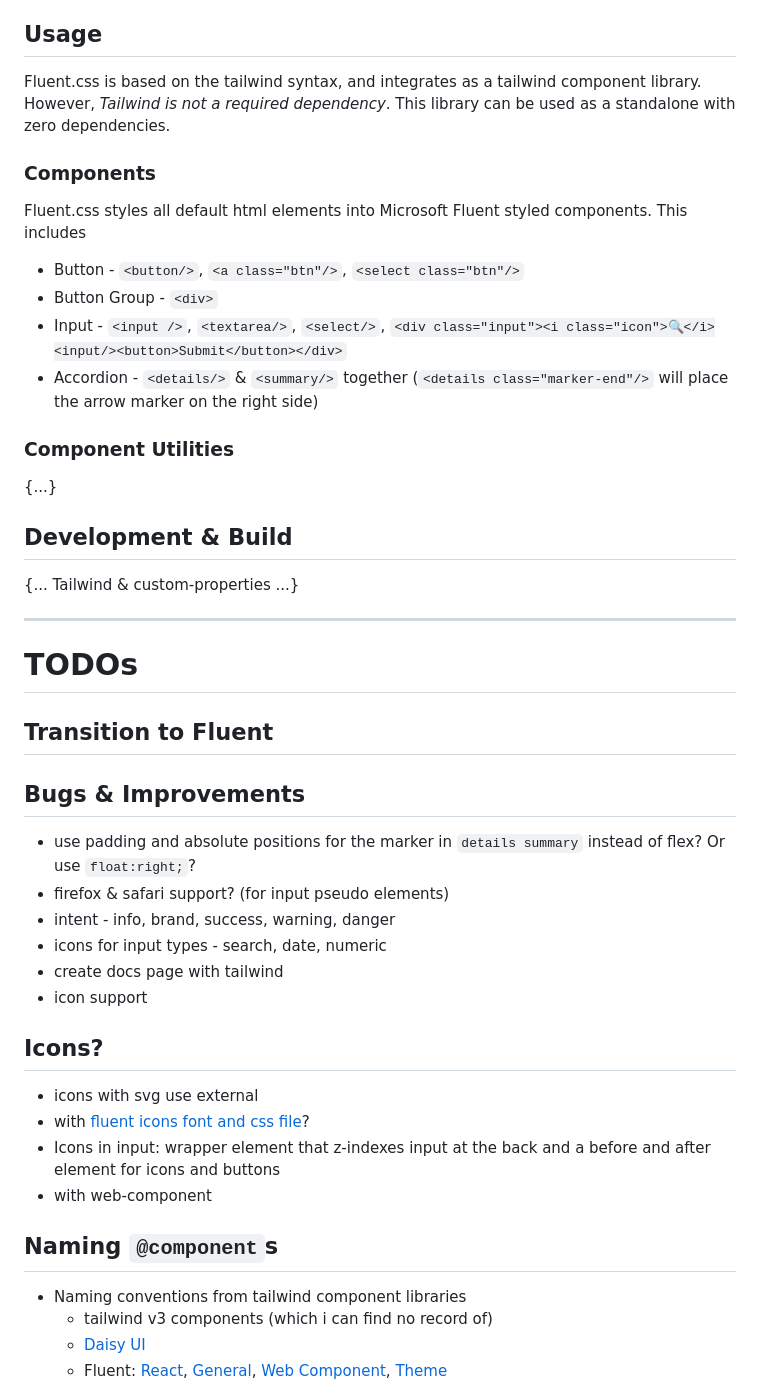
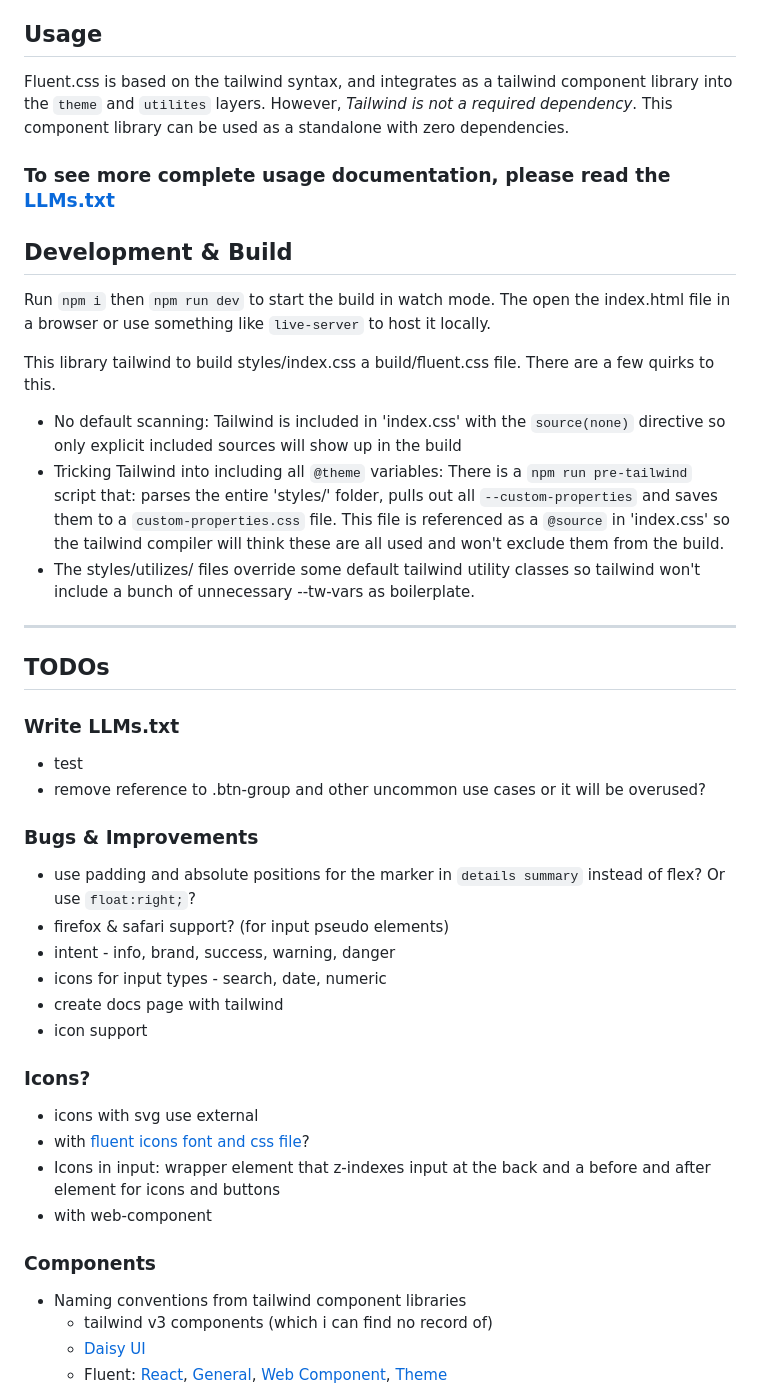
Before and after one commit to aipx-proto/fluent-css, a Markdown page: README.md, the part around one of its changes. Drawn GitHub-style.

```diff
--- a/README.md
+++ b/README.md
@@ -8,31 +6,29 @@
 
 ## Usage
 
-Fluent.css is based on the tailwind syntax, and integrates as a tailwind component library. However, *Tailwind is not a required dependency*. This library can be used as a standalone with zero dependencies.
+Fluent.css is based on the tailwind syntax, and integrates as a tailwind component library into the `theme` and `utilites` layers. However, *Tailwind is not a required dependency*. This component library can be used as a standalone with zero dependencies.
 
-### Components
-
-Fluent.css styles all default html elements into Microsoft Fluent styled components. This includes
-- Button - `<button/>`, `<a class="btn"/>`, `<select class="btn"/>`
-- Button Group - `<div>`
-- Input - `<input />`, `<textarea/>`, `<select/>`, `<div class="input"><i class="icon">🔍</i><input/><button>Submit</button></div>`
-- Accordion - `<details/>` & `<summary/>` together (`<details class="marker-end"/>` will place the arrow marker on the right side)
-
-### Component Utilities
-
-{...}
+### To see more complete usage documentation, please read the [LLMs.txt](./llms.txt)
 
 ## Development & Build
 
-{... Tailwind & custom-properties ...}
+Run `npm i` then `npm run dev` to start the build in watch mode. The open the index.html file in a browser or use something like `live-server` to host it locally.
+
+This library tailwind to build styles/index.css a build/fluent.css file. There are a few quirks to this.
+- No default scanning: Tailwind is included in 'index.css' with the `source(none)` directive so only explicit included sources will show up in the build
+- Tricking Tailwind into including all `@theme` variables: There is a `npm run pre-tailwind` script that: parses the entire 'styles/' folder, pulls out all `--custom-properties` and saves them to a `custom-properties.css` file. This file is referenced as a `@source` in 'index.css' so the tailwind compiler will think these are all used and won't exclude them from the build.
+- The styles/utilizes/ files override some default tailwind utility classes so tailwind won't include a bunch of unnecessary --tw-vars as boilerplate.
 
 ---
 
-# TODOs
+## TODOs
 
-## Transition to Fluent
+### Write LLMs.txt
 
-## Bugs & Improvements
+- test
+- remove reference to .btn-group and other uncommon use cases or it will be overused?
+
+### Bugs & Improvements
 
 - use padding and absolute positions for the marker in `details summary` instead of flex? Or use `float:right;`?
 - firefox & safari support? (for input pseudo elements)
@@ -41,14 +37,14 @@ Fluent.css styles all default html elements into Microsoft Fluent styled compone
 - create docs page with tailwind
 - icon support
 
-## Icons?
+### Icons?
 
 - icons with svg use external
 - with [fluent icons font and css file](https://github.com/microsoft/fluentui-system-icons/blob/cd860cfdb9c60f6b731f6164b21e04909b23178e/fonts/FluentSystemIcons-Resizable.css)?
 - Icons in input: wrapper element that z-indexes input at the back and a before and after element for icons and buttons
 - with web-component
 
-## Naming `@component`s
+### Components
 
 - Naming conventions from tailwind component libraries
   - tailwind v3 components (which i can find no record of)
```
Also changed, not shown: other parts of README.md (+1 -3 lines).
